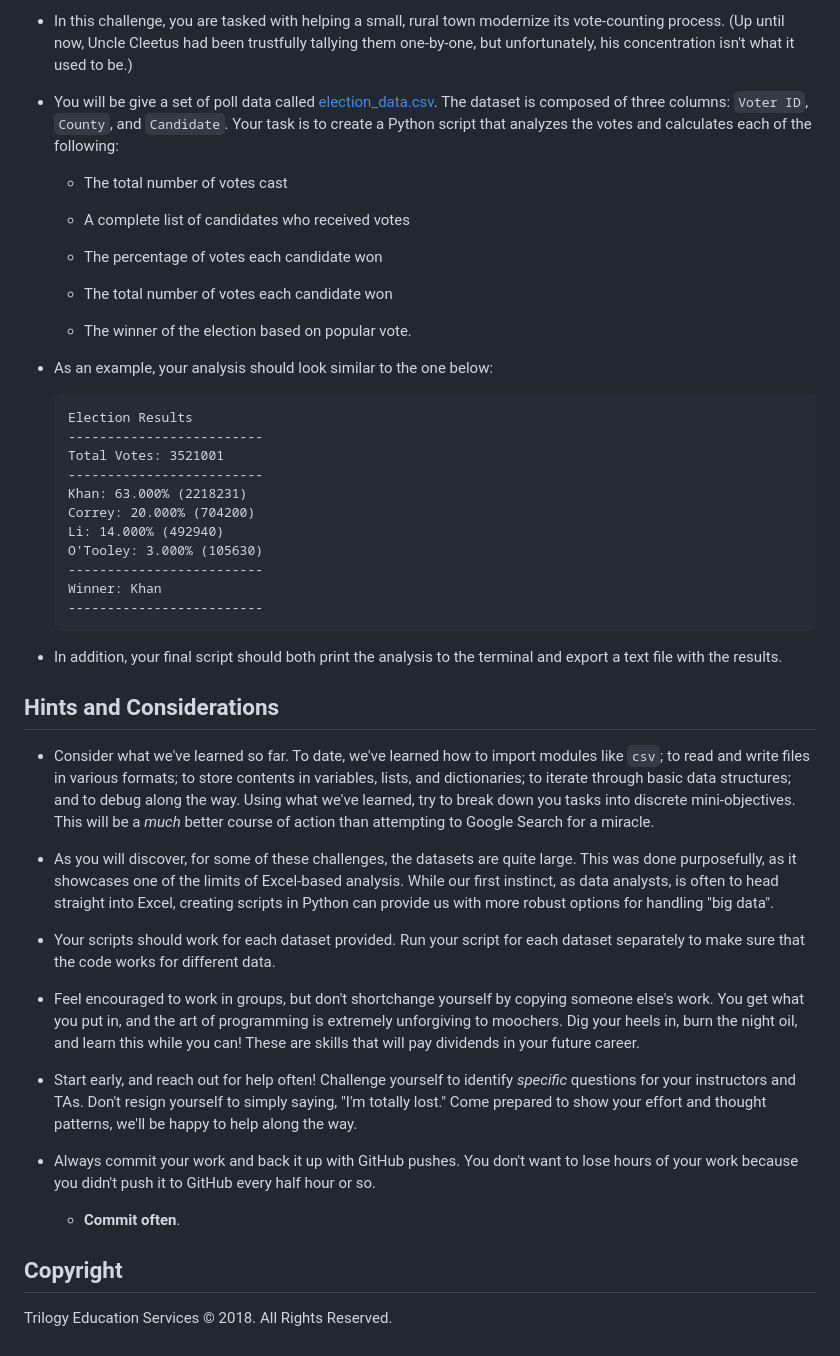
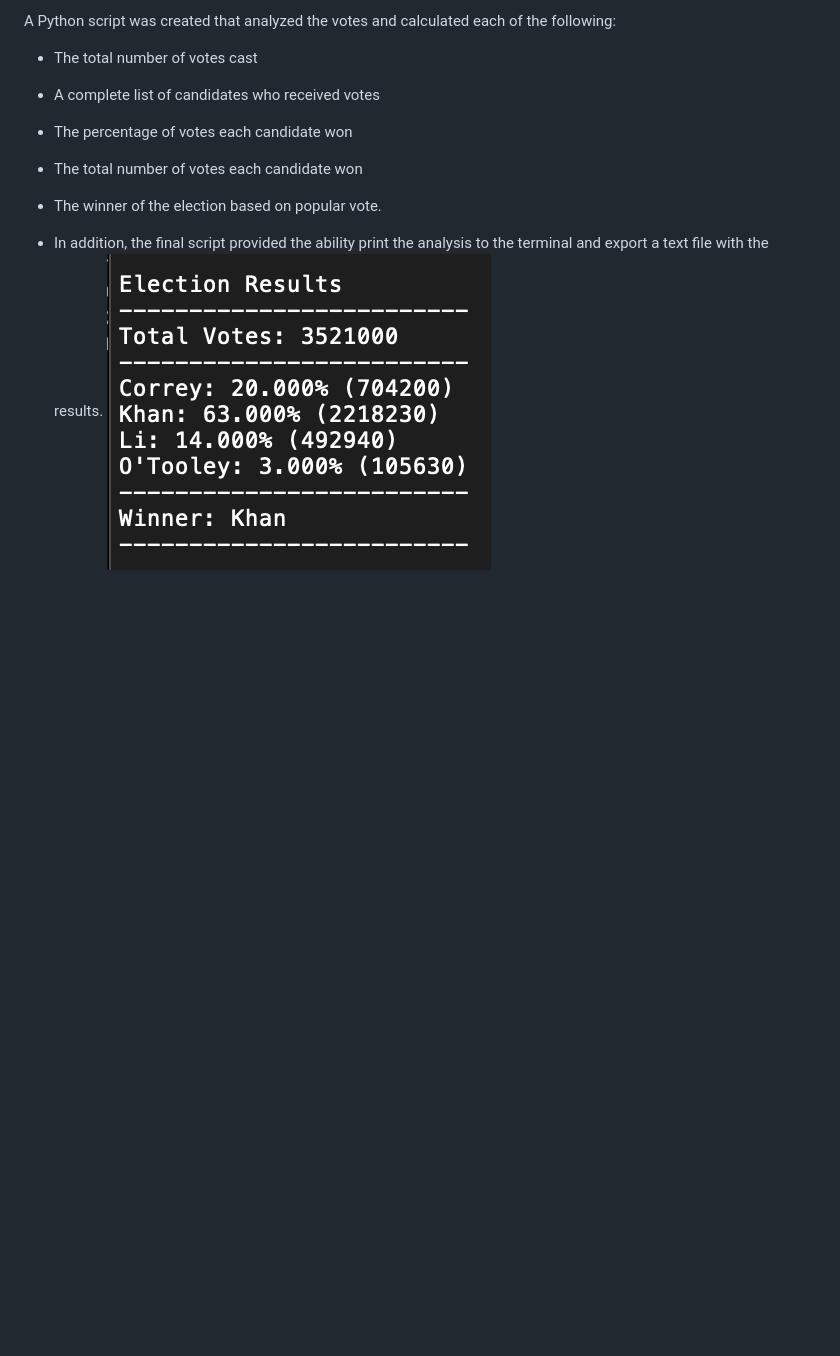
Before and after one commit to jetchechury/SMU_Assignments, a Markdown page: Unit_03_Python/README.md, the part around the change printed below. Drawn GitHub-style; pictures changed too: Unit_03_Python/Images/election_results.png (added); blank space fills up the shorter version.

````diff
--- a/Unit_03_Python/README.md
+++ b/Unit_03_Python/README.md
@@ -55,7 +25,5 @@ Both of these challenges encompasses a real-world situation where your newfound
 
-* In this challenge, you are tasked with helping a small, rural town modernize its vote-counting process. (Up until now, Uncle Cleetus had been trustfully tallying them one-by-one, but unfortunately, his concentration isn't what it used to be.)
-
-* You will be give a set of poll data called [election_data.csv](PyPoll/Resources/election_data.csv). The dataset is composed of three columns: `Voter ID`, `County`, and `Candidate`. Your task is to create a Python script that analyzes the votes and calculates each of the following:
+A Python script was created that analyzed the votes and calculated each of the following:
 
   * The total number of votes cast
 
@@ -67,40 +35,5 @@ Both of these challenges encompasses a real-world situation where your newfound
 
   * The winner of the election based on popular vote.
 
-* As an example, your analysis should look similar to the one below:
-
-  ```text
-  Election Results
-  -------------------------
-  Total Votes: 3521001
-  -------------------------
-  Khan: 63.000% (2218231)
-  Correy: 20.000% (704200)
-  Li: 14.000% (492940)
-  O'Tooley: 3.000% (105630)
-  -------------------------
-  Winner: Khan
-  -------------------------
-  ```
-
-* In addition, your final script should both print the analysis to the terminal and export a text file with the results.
-
-## Hints and Considerations
-
-* Consider what we've learned so far. To date, we've learned how to import modules like `csv`; to read and write files in various formats; to store contents in variables, lists, and dictionaries; to iterate through basic data structures; and to debug along the way. Using what we've learned, try to break down you tasks into discrete mini-objectives. This will be a _much_ better course of action than attempting to Google Search for a miracle.
-
-* As you will discover, for some of these challenges, the datasets are quite large. This was done purposefully, as it showcases one of the limits of Excel-based analysis. While our first instinct, as data analysts, is often to head straight into Excel, creating scripts in Python can provide us with more robust options for handling "big data".
-
-* Your scripts should work for each dataset provided. Run your script for each dataset separately to make sure that the code works for different data.
-
-* Feel encouraged to work in groups, but don't shortchange yourself by copying someone else's work. You get what you put in, and the art of programming is extremely unforgiving to moochers. Dig your heels in, burn the night oil, and learn this while you can! These are skills that will pay dividends in your future career.
-
-* Start early, and reach out for help often! Challenge yourself to identify _specific_ questions for your instructors and TAs. Don't resign yourself to simply saying, "I'm totally lost." Come prepared to show your effort and thought patterns, we'll be happy to help along the way.
-
-* Always commit your work and back it up with GitHub pushes. You don't want to lose hours of your work because you didn't push it to GitHub every half hour or so.
-
-  * **Commit often**.
-
-## Copyright
-
-Trilogy Education Services © 2018. All Rights Reserved.
+* In addition, the final script provided the ability print the analysis to the terminal and export a text file with the results.
+![PyPoll Analysis](Images/election_results.png)
````
Also changed, not shown: other parts of Unit_03_Python/README.md (+6 -36 lines), Unit_03_Python/Images/financial_analysis.png (added), 1 other file.
